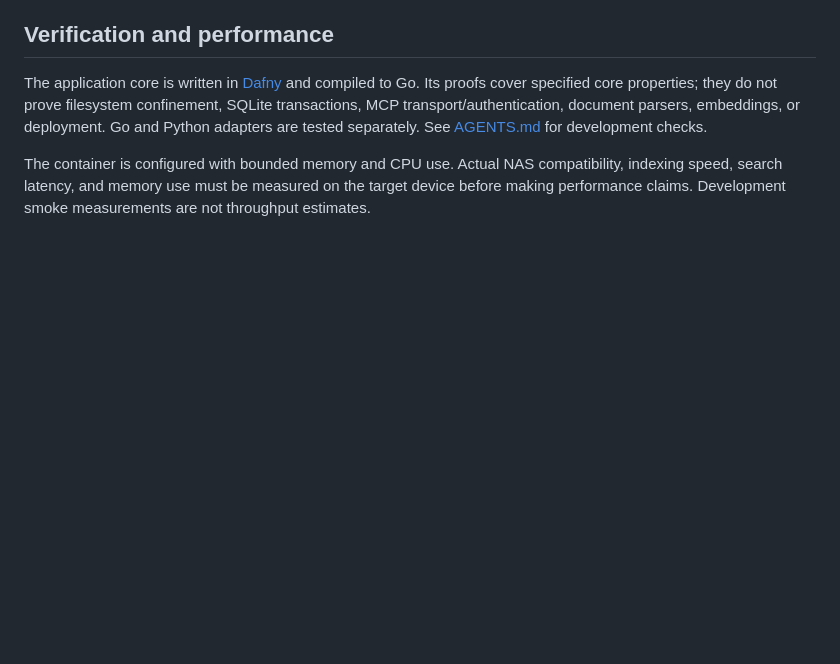
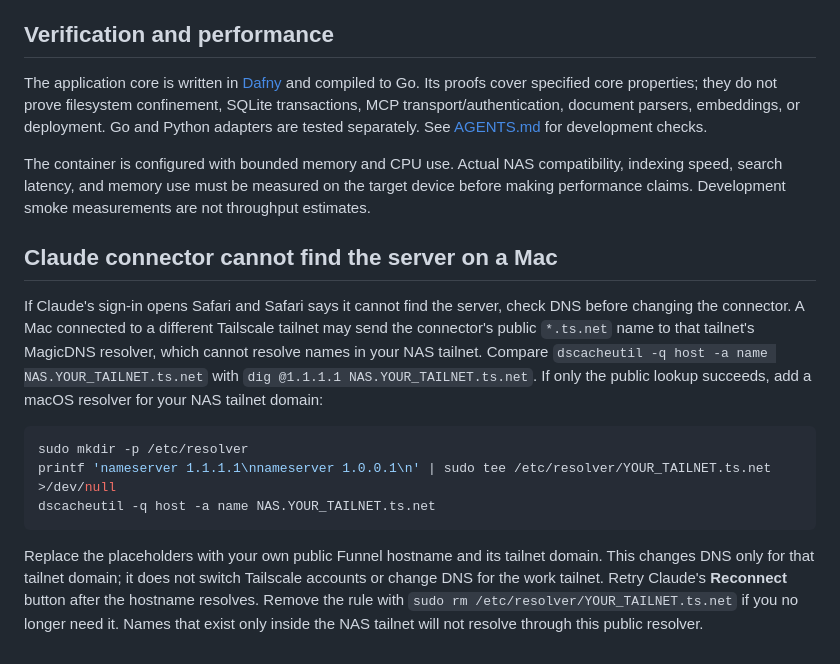
Before and after one commit to mattyv/nas-search-mcp, a Markdown page: README.md, the part around the change. GitHub-like rendering; blank space fills up the shorter version.

Commit message:
Document Mac DNS fix for Claude Funnel connector

````diff
--- a/README.md
+++ b/README.md
@@ -57,3 +57,15 @@ Text search uses BGE-small English embeddings and SQLite FTS5 with sqlite-vec. O
 The application core is written in [Dafny](core/Core.dfy) and compiled to Go. Its proofs cover specified core properties; they do not prove filesystem confinement, SQLite transactions, MCP transport/authentication, document parsers, embeddings, or deployment. Go and Python adapters are tested separately. See [AGENTS.md](AGENTS.md) for development checks.
 
 The container is configured with bounded memory and CPU use. Actual NAS compatibility, indexing speed, search latency, and memory use must be measured on the target device before making performance claims. Development smoke measurements are not throughput estimates.
+
+## Claude connector cannot find the server on a Mac
+
+If Claude's sign-in opens Safari and Safari says it cannot find the server, check DNS before changing the connector. A Mac connected to a different Tailscale tailnet may send the connector's public `*.ts.net` name to that tailnet's MagicDNS resolver, which cannot resolve names in your NAS tailnet. Compare `dscacheutil -q host -a name NAS.YOUR_TAILNET.ts.net` with `dig @1.1.1.1 NAS.YOUR_TAILNET.ts.net`. If only the public lookup succeeds, add a macOS resolver for your NAS tailnet domain:
+
+```sh
+sudo mkdir -p /etc/resolver
+printf 'nameserver 1.1.1.1\nnameserver 1.0.0.1\n' | sudo tee /etc/resolver/YOUR_TAILNET.ts.net >/dev/null
+dscacheutil -q host -a name NAS.YOUR_TAILNET.ts.net
+```
+
+Replace the placeholders with your own public Funnel hostname and its tailnet domain. This changes DNS only for that tailnet domain; it does not switch Tailscale accounts or change DNS for the work tailnet. Retry Claude's **Reconnect** button after the hostname resolves. Remove the rule with `sudo rm /etc/resolver/YOUR_TAILNET.ts.net` if you no longer need it. Names that exist only inside the NAS tailnet will not resolve through this public resolver.
````
